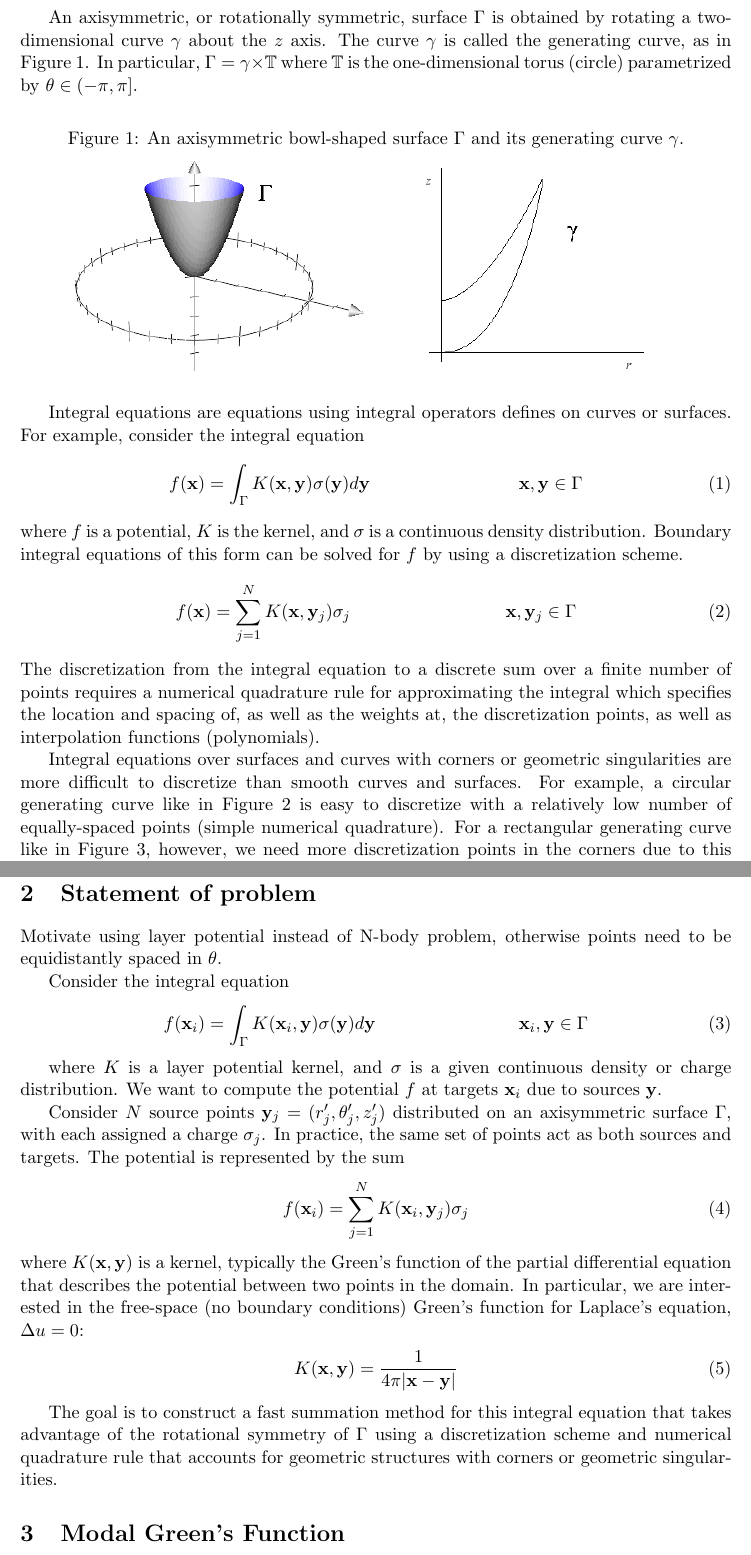
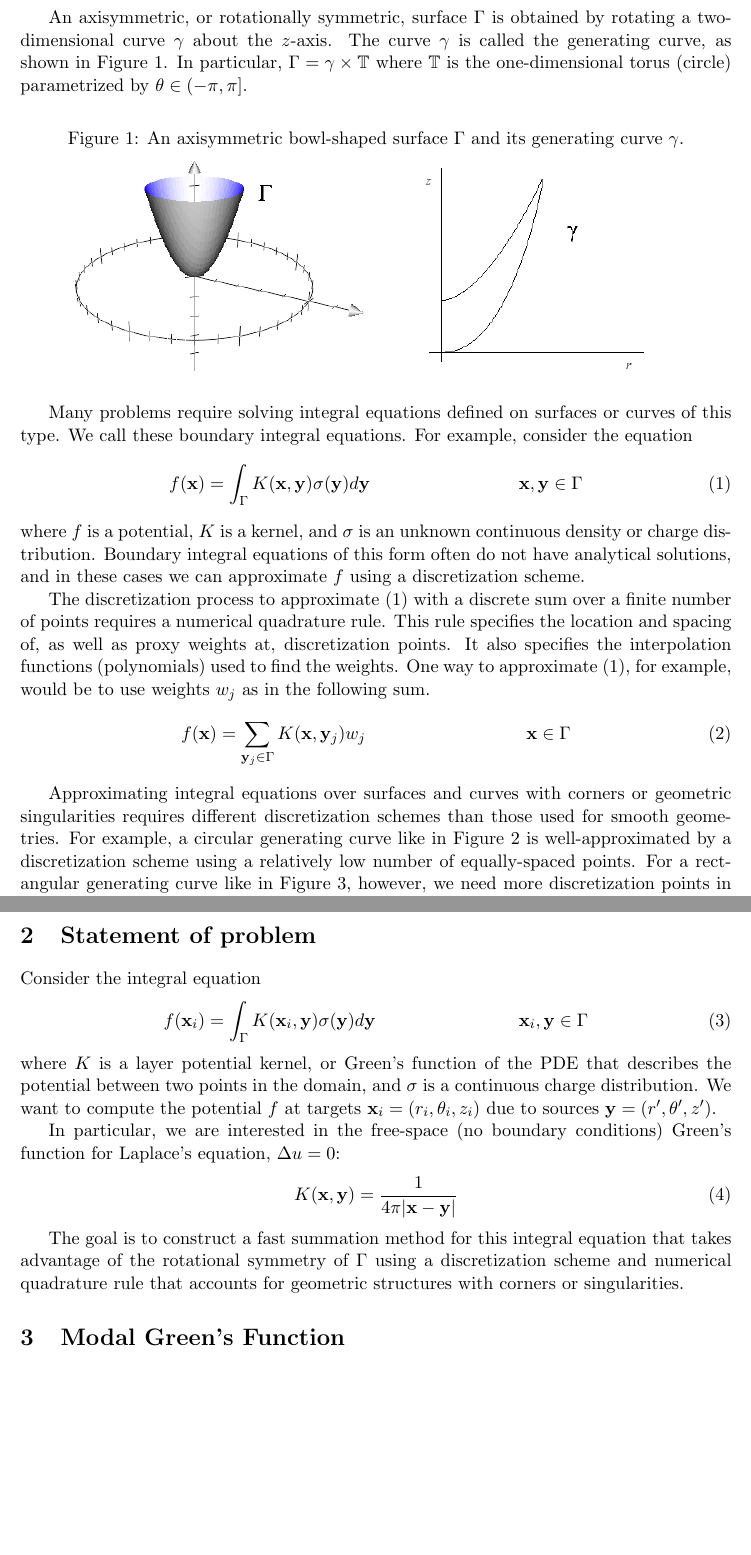
Before and after one commit to vchurchill/thesis, a LaTeX thesis (thesis.tex): two parts of pages 2 and 4 of 22, joined at a grey line, cut so that both start at the same text, the shorter picture padded with empty space. Compiled offline with pdfLaTeX.

Commit message:
few final edits

```diff
--- a/thesis.tex
+++ b/thesis.tex
@@ -38,7 +38,7 @@ y &= r\sin\theta\\
 z &= z
 \end{align*}
 
-An axisymmetric, or rotationally symmetric, surface $\Gamma$ is obtained by rotating a two-dimensional curve $\gamma$ about the $z$ axis. The curve $\gamma$ is called the generating curve, as in Figure \ref{fig:1}. In particular, $\Gamma=\gamma\times\mathbb{T}$ where $\mathbb{T}$ is the one-dimensional torus (circle) parametrized by $\theta\in(-\pi,\pi]$.
+An axisymmetric, or rotationally symmetric, surface $\Gamma$ is obtained by rotating a two-dimensional curve $\gamma$ about the $z$-axis. The curve $\gamma$ is called the generating curve, as shown in Figure \ref{fig:1}. In particular, $\Gamma=\gamma\times\mathbb{T}$ where $\mathbb{T}$ is the one-dimensional torus (circle) parametrized by $\theta\in(-\pi,\pi]$.
 
 \begin{figure}[h]
 \caption{An axisymmetric bowl-shaped surface $\Gamma$ and its generating curve $\gamma$.}
@@ -48,17 +48,18 @@ An axisymmetric, or rotationally symmetric, surface $\Gamma$ is obtained by rota
 \includegraphics[scale=0.5]{./images/bowl}
 \end{figure}
 
-Integral equations are equations using integral operators defines on curves or surfaces. For example, consider the integral equation
+Many problems require solving integral equations defined on surfaces or curves of this type. We call these boundary integral equations. For example, consider the equation
 \begin{align}
 f(\mathbf{x}) &= \int_\Gamma K(\mathbf{x},\mathbf{y})\sigma(\mathbf{y})d\mathbf{y} &\mathbf{x},\mathbf{y}\in\Gamma
 \end{align}
-where $f$ is a potential, $K$ is the kernel, and $\sigma$ is a continuous density distribution. Boundary integral equations of this form can be solved for $f$ by using a discretization scheme.
+where $f$ is a potential, $K$ is a kernel, and $\sigma$ is an unknown continuous density or charge distribution. Boundary integral equations of this form often do not have analytical solutions, and in these cases we can approximate $f$ using a discretization scheme.
+
+The discretization process to approximate $(1)$ with a discrete sum over a finite number of points requires a numerical quadrature rule. This rule specifies the location and spacing of, as well as proxy weights at, discretization points. It also specifies the interpolation functions (polynomials) used to find the weights. One way to approximate $(1)$, for example, would be to use weights $w_j$ as in the following sum.
 \begin{align}
-f(\mathbf{x}) = \sum_{j=1}^N K(\mathbf{x},\mathbf{y}_j)\sigma_j &&\mathbf{x},\mathbf{y}_j\in\Gamma
+f(\mathbf{x}) &= \sum_{\mathbf{y}_j\in\Gamma} K(\mathbf{x},\mathbf{y}_j)w_j &\mathbf{x}\in\Gamma
 \end{align}
-The discretization from the integral equation to a discrete sum over a finite number of points requires a numerical quadrature rule for approximating the integral which specifies the location and spacing of, as well as the weights at, the discretization points, as well as interpolation functions (polynomials).
 
-Integral equations over surfaces and curves with corners or geometric singularities are more difficult to discretize than smooth curves and surfaces. For example, a circular generating curve like in Figure \ref{fig:2} is easy to discretize with a relatively low number of equally-spaced points (simple numerical quadrature). For a rectangular generating curve like in Figure \ref{fig:3}, however, we need more discretization points in the corners due to this source density clumping. Similarly, for a bowl-shaped surface as in Figure \ref{fig:1}, we would need a lot of discretization points near the vertex of the generating curve. The need for a modal FMM arises from this difficulty of discretizing axisymmetric boundary-value integral equations with corners or geometric singularities such that source densities clump together and require a large number of discretization points to be well-represented.
+Approximating integral equations over surfaces and curves with corners or geometric singularities requires different discretization schemes than those used for smooth geometries. For example, a circular generating curve like in Figure \ref{fig:2} is well-approximated by a discretization scheme using a relatively low number of equally-spaced points. For a rectangular generating curve like in Figure \ref{fig:3}, however, we need more discretization points in the corners due to the clumping of densities in this area. If the discretization points were equally spaced and the weights didn't account for this density accumulation, the approximation of the original integral equation would suffer. Similarly, for a bowl-shaped surface as in Figure \ref{fig:1}, we would need a lot of discretization points near the vertex of the generating curve. The need for a modal FMM arises from this difficulty of well-approximating axisymmetric boundary-value integral equations with corners or geometric singularities using a reasonable number of discretization points.
 \begin{figure}[h]
 \caption{An axisymmetric torus $\Gamma$ and its circular generating curve $\gamma$.}
 \label{fig:2}
@@ -79,25 +80,18 @@ Integral equations on axisymmetric surfaces have many applications. The problem
 The remaining organization of this paper is as follows: $\S2$ states the problem in detail. $\S3$ gives the motivation for using and the derivation of the Fourier representation of a Green's function. $\S4$ gives an overview of fast multipole methods and discusses why some existing techniques are not optimal for geometrically-challenging axisymmetric distributions. $\S5$ details the black-box Chebyshev interpolation-based FMM as a basis for the modal FMM. Lastly, $\S6$ describes future work to construct, implement and test a full modal FMM algorithm.
 
 \section{Statement of problem}
-Motivate using layer potential instead of N-body problem, otherwise points need to be equidistantly spaced in $\theta$.
-
 Consider the integral equation
 \begin{align}
 f(\mathbf{x}_i) &= \int_\Gamma K(\mathbf{x}_i,\mathbf{y})\sigma(\mathbf{y})d\mathbf{y} &\mathbf{x}_i,\mathbf{y}\in\Gamma
 \end{align}
+where $K$ is a layer potential kernel, or Green's function of the PDE that describes the potential between two points in the domain, and $\sigma$ is a continuous charge distribution. We want to compute the potential $f$  at targets $\mathbf{x}_i = (r_i,\theta_i,z_i)$ due to sources $\mathbf{y}=(r',\theta',z')$.
 
-where $K$ is a layer potential kernel, and $\sigma$ is a given continuous density or charge distribution. We want to compute the potential $f$  at targets $\mathbf{x}_i$ due to sources $\mathbf{y}$.
-
-Consider $N$ source points $\mathbf{y}_j=(r'_j,\theta'_j,z'_j)$ distributed on an axisymmetric surface $\Gamma$, with each assigned a charge $\sigma_j$. In practice, the same set of points act as both sources and targets. The potential is represented by the sum
-\begin{align}
-f(\mathbf{x}_i) = \sum_{j=1}^N K(\mathbf{x}_i,\mathbf{y}_j)\sigma_j
-\end{align}
-where $K(\mathbf{x},\mathbf{y})$ is a kernel, typically the Green's function of the partial differential equation that describes the potential between two points in the domain. In particular, we are interested in the free-space (no boundary conditions) Green's function for Laplace's equation, $\Delta u = 0$:
+In particular, we are interested in the free-space (no boundary conditions) Green's function for Laplace's equation, $\Delta u = 0$:
 \begin{align}
 K(\mathbf{x},\mathbf{y}) = \frac{1}{4\pi |\mathbf{x}-\mathbf{y}|}
 \end{align}
 
-The goal is to construct a fast summation method for this integral equation that takes advantage of the rotational symmetry of $\Gamma$ using a discretization scheme and numerical quadrature rule that accounts for geometric structures with corners or geometric singularities.
+The goal is to construct a fast summation method for this integral equation that takes advantage of the rotational symmetry of $\Gamma$ using a discretization scheme and numerical quadrature rule that accounts for geometric structures with corners or singularities.
 
 \section{Modal Green's Function}
 
```
Also changed, not shown: thesis.pdf, thesis.tex (2 more changed lines), 3 other files.
